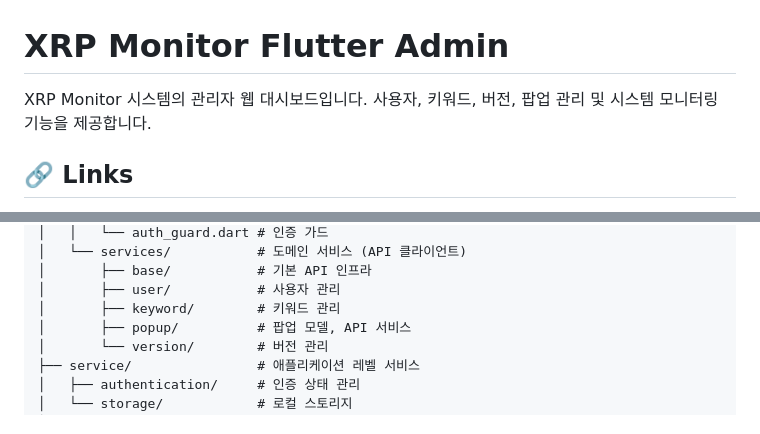
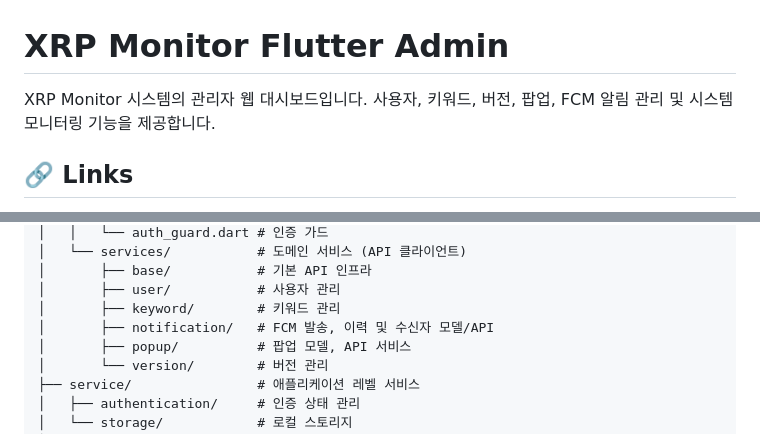
Before and after one commit to anotheranotherhoon/xrp_monitor_flutter_admin, a Markdown page: README.md, 2 parts joined by grey strips. Rendered like a GitHub page.

```diff
--- a/README.md
+++ b/README.md
@@ -1,7 +1,7 @@
 # XRP Monitor Flutter Admin
 
 XRP Monitor 시스템의 관리자 웹 대시보드입니다. 사용자, 키워드, 버전,
-팝업 관리 및 시스템 모니터링 기능을 제공합니다.
+팝업, FCM 알림 관리 및 시스템 모니터링 기능을 제공합니다.
 
 ## 🔗 Links
 
@@ -155,6 +155,7 @@ lib/
 │       ├── base/           # 기본 API 인프라
 │       ├── user/           # 사용자 관리
 │       ├── keyword/        # 키워드 관리
+│       ├── notification/   # FCM 발송, 이력 및 수신자 모델/API
 │       ├── popup/          # 팝업 모델, API 서비스
 │       └── version/        # 버전 관리
 ├── service/                # 애플리케이션 레벨 서비스
```
Also changed, not shown: other parts of README.md (+45 -0 lines).
